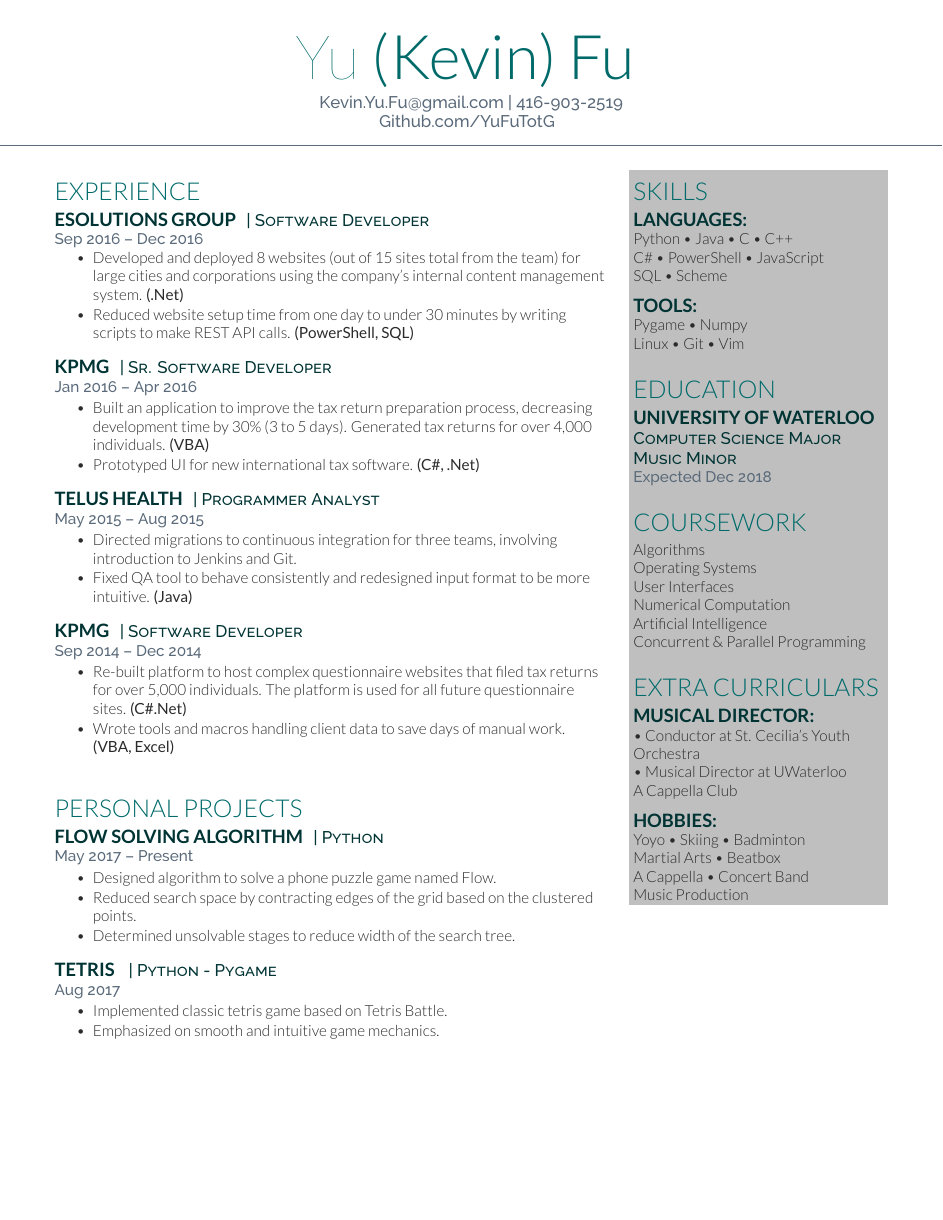
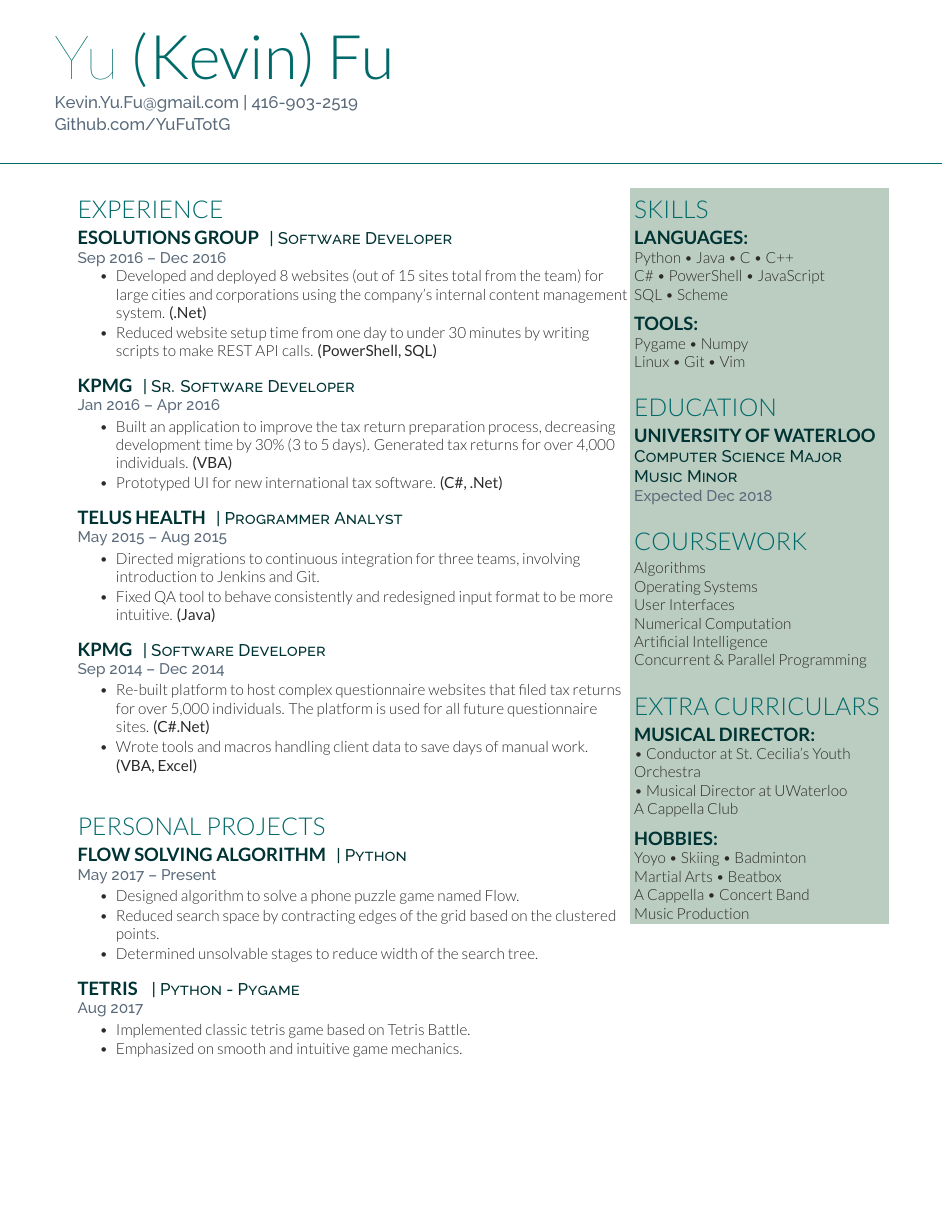
Before and after one commit to KevinYuFu/Kevin-Resume, a LaTeX CV (resume.tex, which reads kevin-resume.cls): the whole page. Compiled offline with XeLaTeX.

Commit message:
Switch left and right blocks, shift header left

```diff
--- a/kevin-resume.cls
+++ b/kevin-resume.cls
@@ -22,6 +22,7 @@
 \definecolor{duration}{HTML}{5A6A7A} % The color of the large sections
 \definecolor{subheadings}{HTML}{003333} % The color of subsections and places worked/studied
 \definecolor{date}{HTML}{666666} % The color used for the Last Updated text at the top right
+\definecolor{background}{HTML}{bbccc0} % The color used for the Last Updated text at the top right
 
 %----------------------------------------------------------------------------------------
 %	FONTS
@@ -38,17 +39,16 @@
 %----------------------------------------------------------------------------------------
 
 \newcommand{\namesection}[3]{ % Defines the command for the main heading
-	\centering{ % Center the name
+	\begin{flushleft}
 		\color{headings} % Use the headings color
 		\fontsize{40pt}{60pt} % Font size
 		\fontspec[Path = fonts/lato/]{Lato-Hai}\selectfont #1 % First name font
 		\fontspec[Path = fonts/lato/]{Lato-Lig}\selectfont #2 % Last name font
-	} \\[5pt] % Whitespace between the name and contact information
-	\centering{ % Center the contact information
+	\\[5pt] % Whitespace between the name and contact information
 		\color{duration} % Use the headings color
 		\fontspec[Path = fonts/raleway/]{Raleway-Medium}\fontsize{11pt}{14pt}\selectfont #3
-	} % Contact information font
-	\noindent\makebox[\linewidth]{\color{duration}\rule{\paperwidth}{0.4pt}} % Horizontal rule
+	\end{flushleft}
+	\noindent\makebox[\linewidth]{\color{headings}\rule{\paperwidth}{0.4pt}} % Horizontal rule
 	\vspace{-5pt} % Reduce whitespace after the rule slightly
 }
 
```
Also changed, not shown: resume.tex (+1 -1 lines), resume.pdf.
